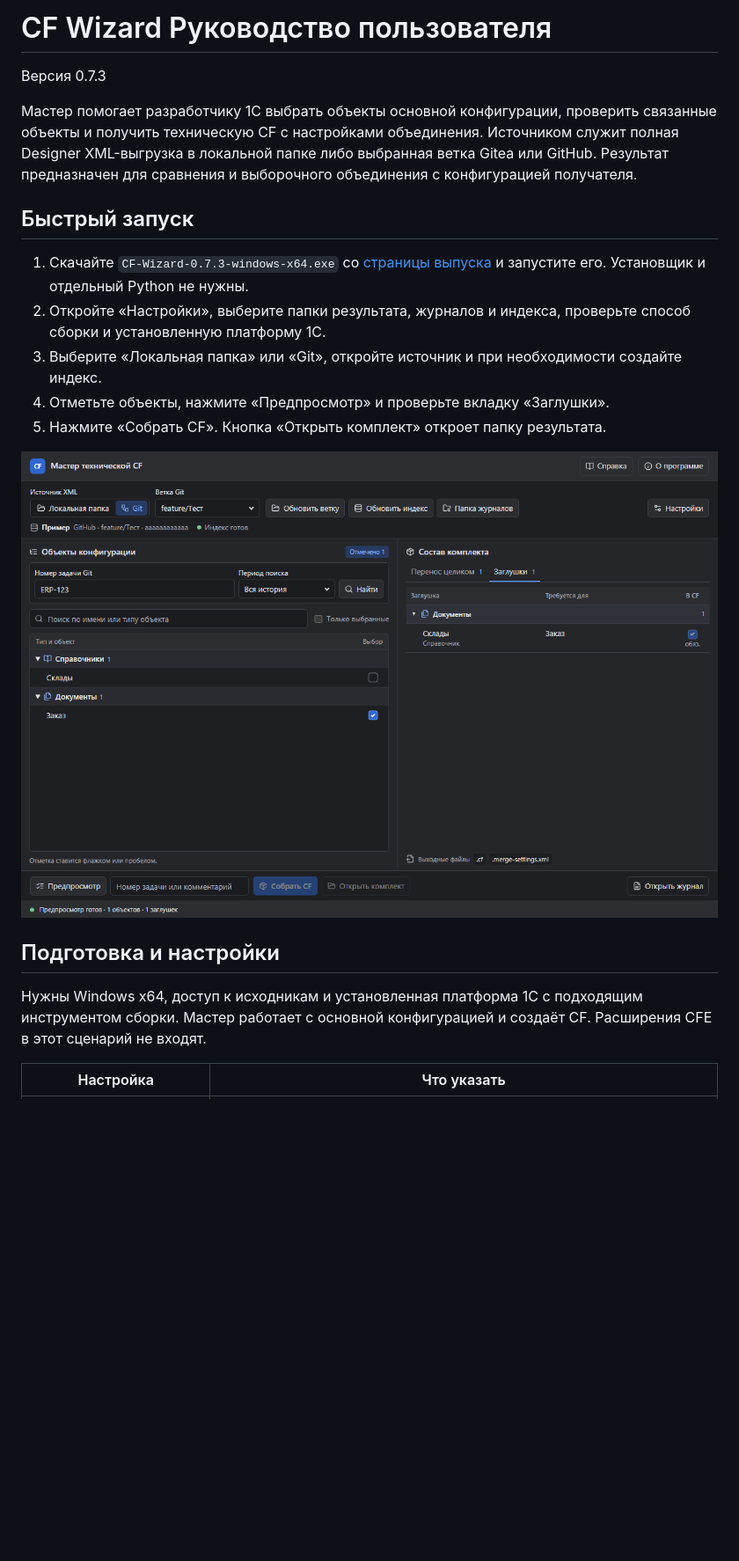
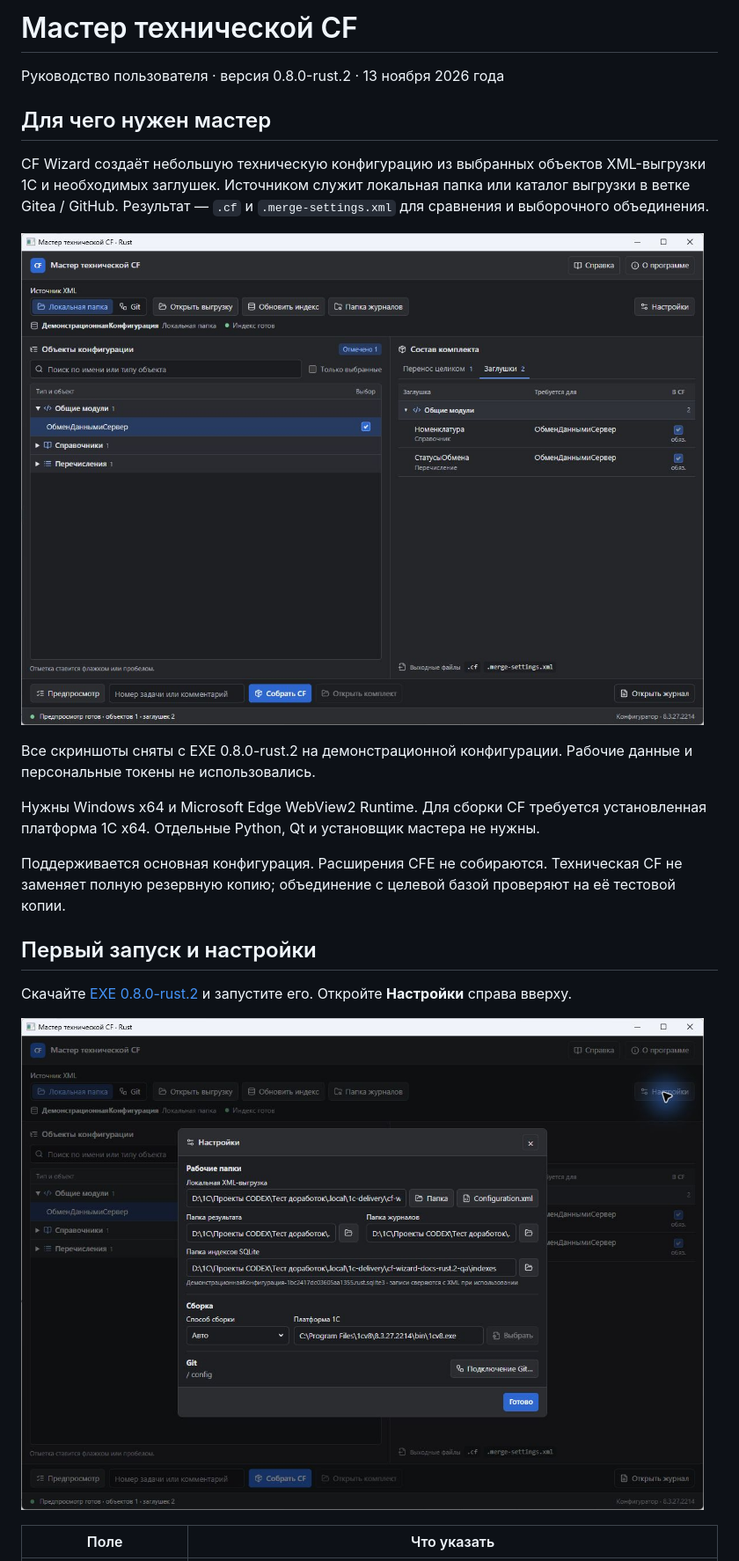
Before and after one commit to ziva08081992/cf-wizard, a Markdown page: docs/user-guide.md, the part around one of its changes. Shown at 88% size. GitHub-like rendering; pictures changed too: docs/images/rust-0.8.0-rust.2/main-preview.jpg (added), docs/images/rust-0.8.0-rust.2/settings.jpg (added); blank space fills up the shorter version.

```diff
--- a/docs/user-guide.md
+++ b/docs/user-guide.md
@@ -1,22 +1,26 @@
-# CF Wizard Руководство пользователя
+# Мастер технической CF
 
-Версия 0.7.3
+Руководство пользователя · версия 0.8.0-rust.2 · 13 ноября 2026 года
 
-Мастер помогает разработчику 1С выбрать объекты основной конфигурации, проверить связанные объекты и получить техническую CF с настройками объединения. Источником служит полная Designer XML-выгрузка в локальной папке либо выбранная ветка Gitea или GitHub. Результат предназначен для сравнения и выборочного объединения с конфигурацией получателя.
+## Для чего нужен мастер
 
-## Быстрый запуск
+CF Wizard создаёт небольшую техническую конфигурацию из выбранных объектов XML-выгрузки 1С и необходимых заглушек. Источником служит локальная папка или каталог выгрузки в ветке Gitea / GitHub. Результат — `.cf` и `.merge-settings.xml` для сравнения и выборочного объединения.
 
-1. Скачайте `CF-Wizard-0.7.3-windows-x64.exe` со [страницы выпуска](https://github.com/ziva08081992/cf-wizard/releases/tag/v0.7.3) и запустите его. Установщик и отдельный Python не нужны.
-2. Откройте «Настройки», выберите папки результата, журналов и индекса, проверьте способ сборки и установленную платформу 1С.
-3. Выберите «Локальная папка» или «Git», откройте источник и при необходимости создайте индекс.
-4. Отметьте объекты, нажмите «Предпросмотр» и проверьте вкладку «Заглушки».
-5. Нажмите «Собрать CF». Кнопка «Открыть комплект» откроет папку результата.
+![Главное окно — выбран общий модуль и показаны две обязательные зависимости](images/rust-0.8.0-rust.2/main-preview.jpg)
 
-![Главное окно после предпросмотра](images/main-window.png)
+Все скриншоты сняты с EXE 0.8.0-rust.2 на демонстрационной конфигурации. Рабочие данные и персональные токены не использовались.
 
-## Подготовка и настройки
+Нужны Windows x64 и Microsoft Edge WebView2 Runtime. Для сборки CF требуется установленная платформа 1С x64. Отдельные Python, Qt и установщик мастера не нужны.
 
-Нужны Windows x64, доступ к исходникам и установленная платформа 1С с подходящим инструментом сборки. Мастер работает с основной конфигурацией и создаёт CF. Расширения CFE в этот сценарий не входят.
+Поддерживается основная конфигурация. Расширения CFE не собираются. Техническая CF не заменяет полную резервную копию; объединение с целевой базой проверяют на её тестовой копии.
 
-| Настройка | Что указать |
+<!-- pagebreak -->
+
+## Первый запуск и настройки
+
+Скачайте [EXE 0.8.0-rust.2](https://github.com/ziva08081992/cf-wizard/releases/download/v0.8/CF-Wizard-Rust-0.8.0-rust.2.exe) и запустите его. Откройте **Настройки** справа вверху.
+
+![Настройки — рабочие папки, индекс SQLite, способ сборки и подключение Git](images/rust-0.8.0-rust.2/settings.jpg)
+
+| Поле | Что указать |
 | --- | --- |
```
Also changed, not shown: other parts of docs/user-guide.md (+105 -97 lines), BUILD.md (+23 -38 lines), README.md (+37 -21 lines), docs/releases/v0.8.0-rust.2.md (added, +45 -0 lines), docs/images/rust-0.8.0-rust.2/git-connection.jpg (added), 2 other files.
